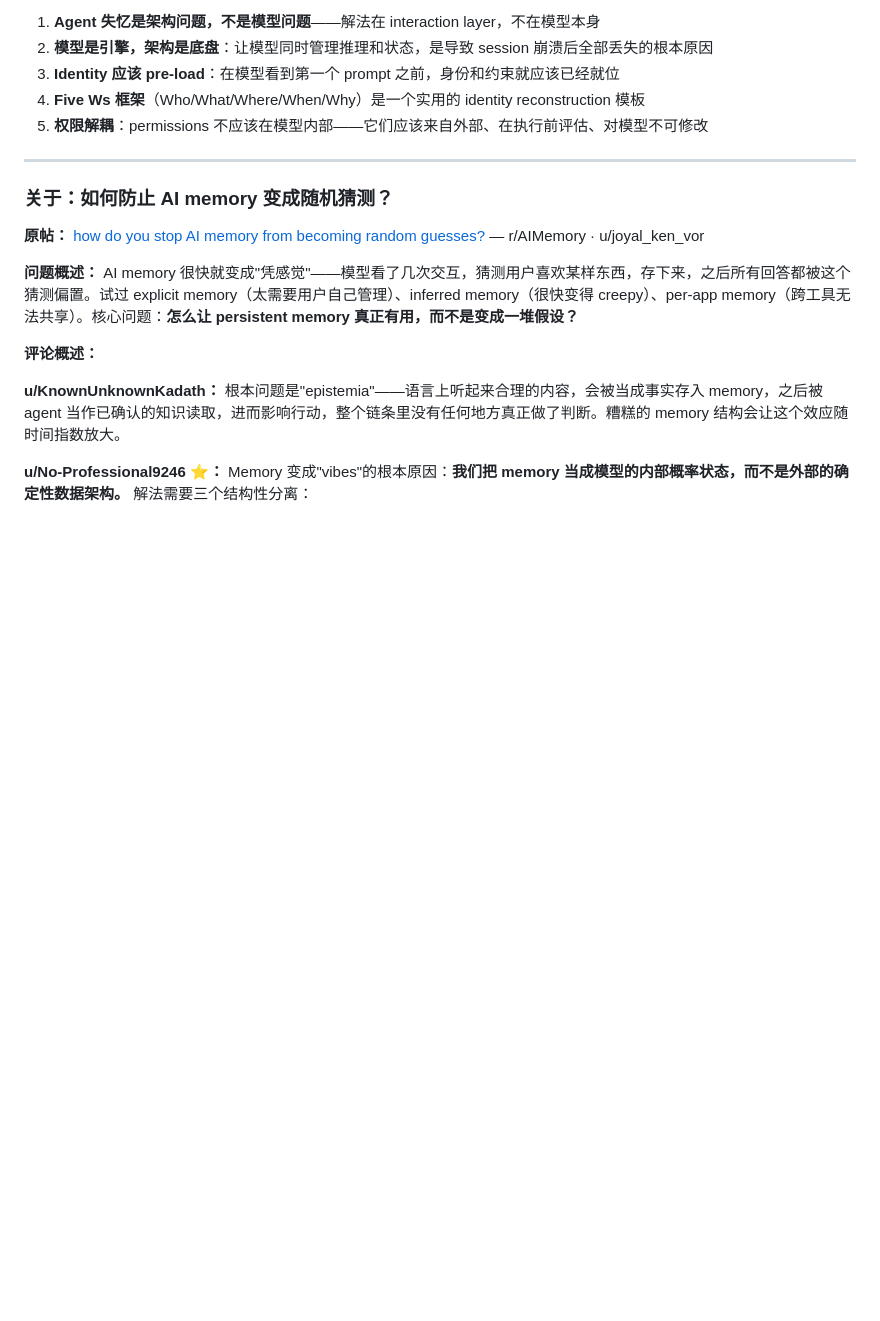
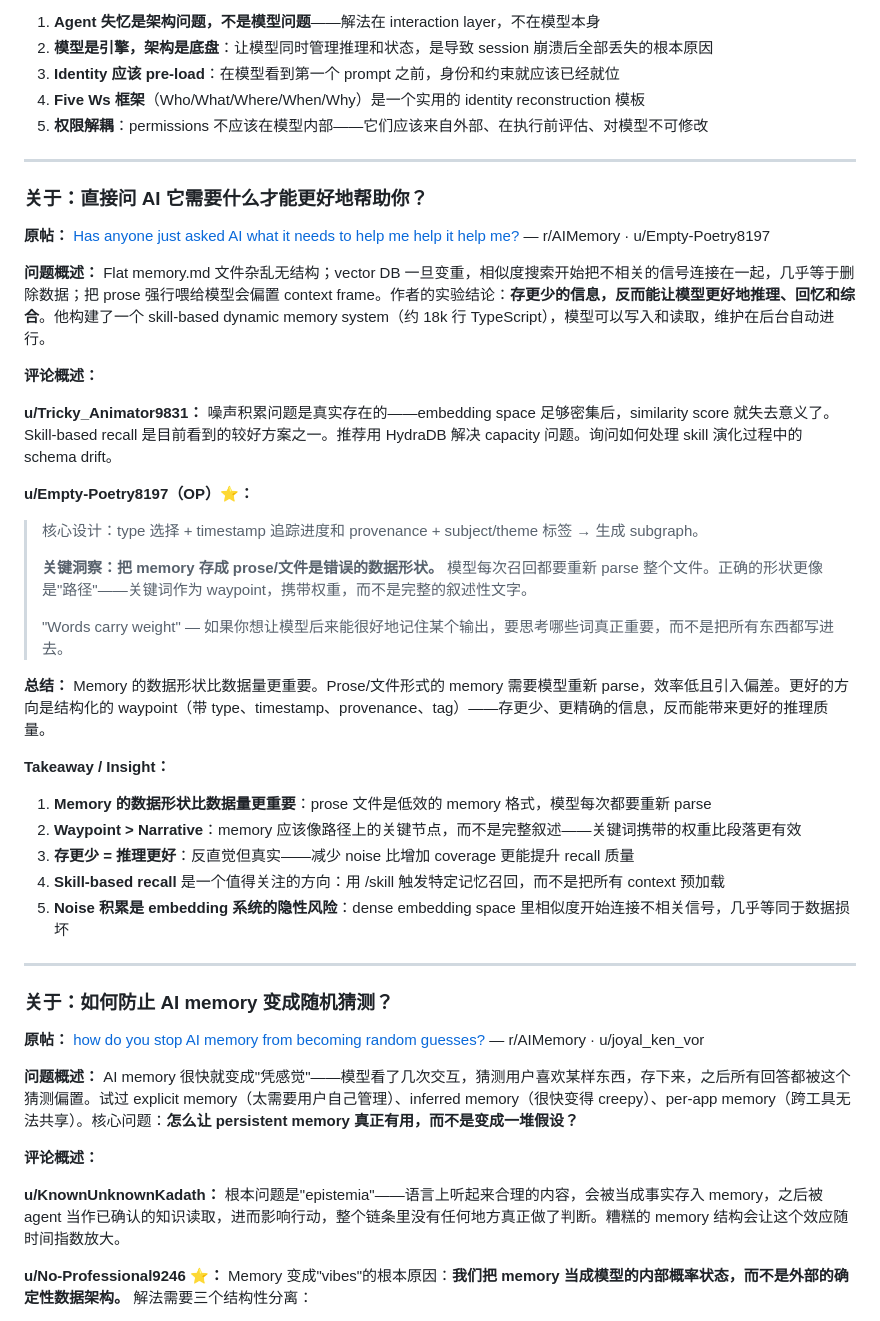
Before and after one commit to XLKKGH/Reddit_community, a Markdown page: posts/interesting_finds.md, the part around the change. Rendered like a GitHub page; blank space fills up the shorter version.

Commit message:
Add interesting find: skill-based memory and waypoint data shape

```diff
--- a/posts/interesting_finds.md
+++ b/posts/interesting_finds.md
@@ -97,6 +97,37 @@ ChatGPT 已经做到了这一点——它了解用户的完整历史、兴趣和
 
 ---
 
+### 关于：直接问 AI 它需要什么才能更好地帮助你？
+
+**原帖：** [Has anyone just asked AI what it needs to help me help it help me?](https://www.reddit.com/r/AIMemory/comments/1t8y39l/has_anyone_just_asked_ai_what_it_needs_to_help_me/) — r/AIMemory · u/Empty-Poetry8197
+
+**问题概述：**
+Flat memory.md 文件杂乱无结构；vector DB 一旦变重，相似度搜索开始把不相关的信号连接在一起，几乎等于删除数据；把 prose 强行喂给模型会偏置 context frame。作者的实验结论：**存更少的信息，反而能让模型更好地推理、回忆和综合**。他构建了一个 skill-based dynamic memory system（约 18k 行 TypeScript），模型可以写入和读取，维护在后台自动进行。
+
+**评论概述：**
+
+**u/Tricky_Animator9831：**
+噪声积累问题是真实存在的——embedding space 足够密集后，similarity score 就失去意义了。Skill-based recall 是目前看到的较好方案之一。推荐用 HydraDB 解决 capacity 问题。询问如何处理 skill 演化过程中的 schema drift。
+
+**u/Empty-Poetry8197（OP）⭐：**
+> 核心设计：type 选择 + timestamp 追踪进度和 provenance + subject/theme 标签 → 生成 subgraph。
+>
+> **关键洞察：把 memory 存成 prose/文件是错误的数据形状。** 模型每次召回都要重新 parse 整个文件。正确的形状更像是"路径"——关键词作为 waypoint，携带权重，而不是完整的叙述性文字。
+>
+> "Words carry weight" — 如果你想让模型后来能很好地记住某个输出，要思考哪些词真正重要，而不是把所有东西都写进去。
+
+**总结：**
+Memory 的数据形状比数据量更重要。Prose/文件形式的 memory 需要模型重新 parse，效率低且引入偏差。更好的方向是结构化的 waypoint（带 type、timestamp、provenance、tag）——存更少、更精确的信息，反而能带来更好的推理质量。
+
+**Takeaway / Insight：**
+1. **Memory 的数据形状比数据量更重要**：prose 文件是低效的 memory 格式，模型每次都要重新 parse
+2. **Waypoint > Narrative**：memory 应该像路径上的关键节点，而不是完整叙述——关键词携带的权重比段落更有效
+3. **存更少 = 推理更好**：反直觉但真实——减少 noise 比增加 coverage 更能提升 recall 质量
+4. **Skill-based recall** 是一个值得关注的方向：用 /skill 触发特定记忆召回，而不是把所有 context 预加载
+5. **Noise 积累是 embedding 系统的隐性风险**：dense embedding space 里相似度开始连接不相关信号，几乎等同于数据损坏
+
+---
+
 ### 关于：如何防止 AI memory 变成随机猜测？
 
 **原帖：** [how do you stop AI memory from becoming random guesses?](https://www.reddit.com/r/AIMemory/comments/1txwz9d/how_do_you_stop_ai_memory_from_becoming_random/) — r/AIMemory · u/joyal_ken_vor
```
